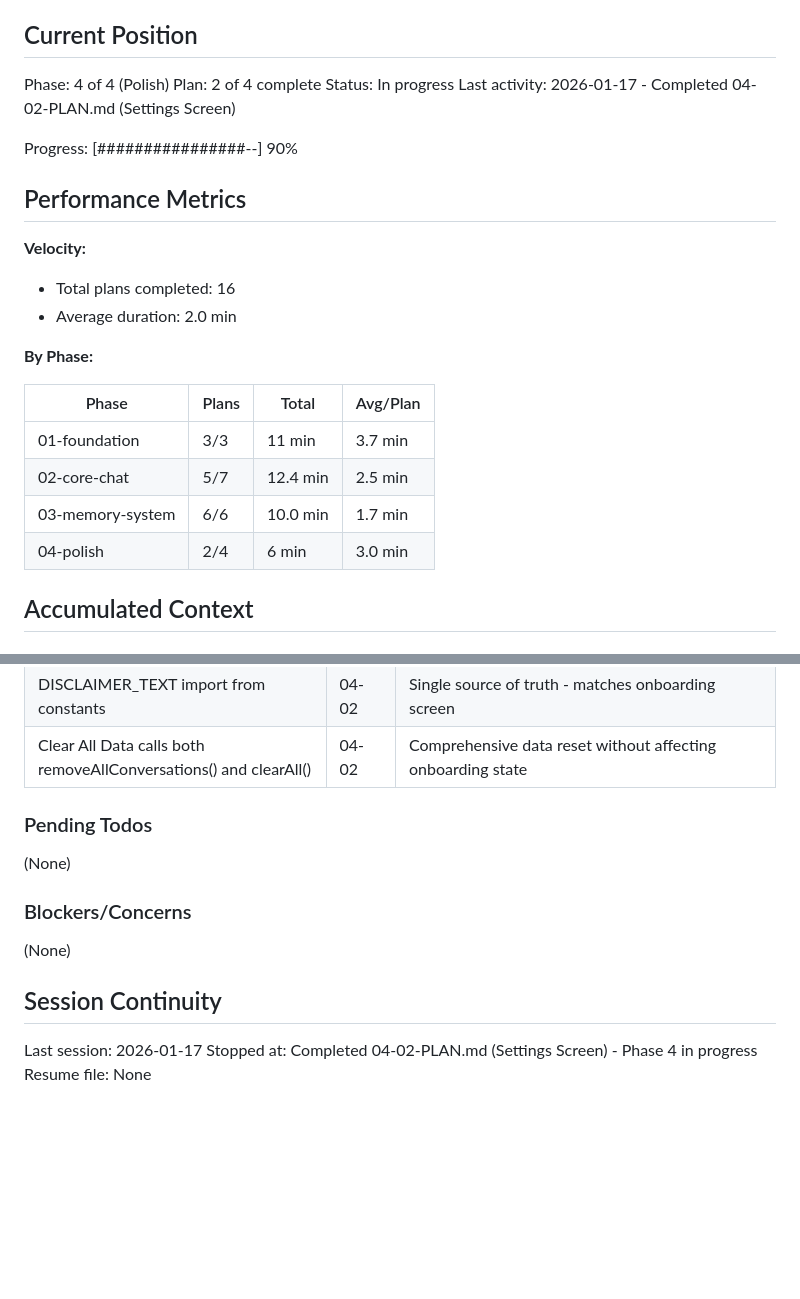
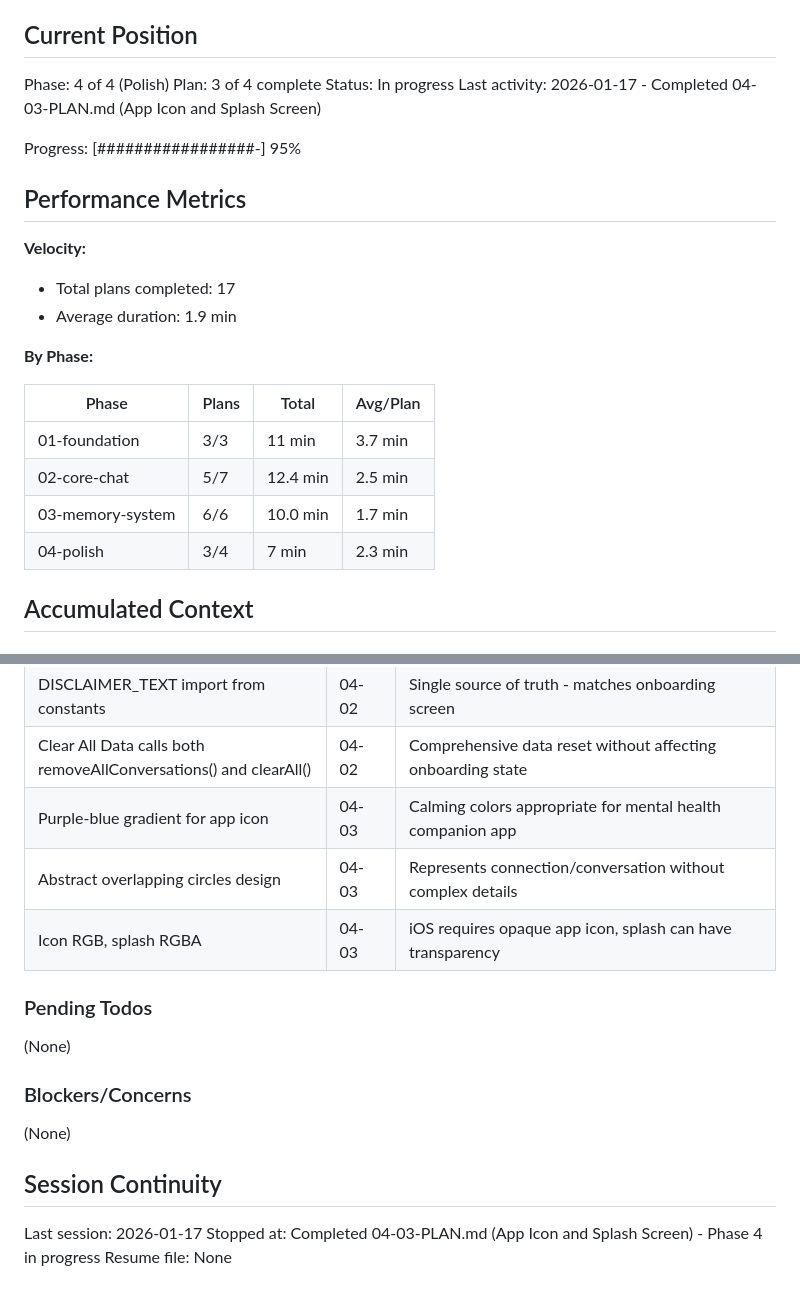
Before and after one commit to NoahNovickFaille/yvr-pitch-putt, a Markdown page: .planning/STATE.md, 2 parts joined by grey strips. GitHub-like rendering; blank space fills up the shorter version.

Commit message:
docs(04-03): complete app icon and splash screen plan
Tasks completed: 1/1
- Create app icon and splash screen assets

SUMMARY: .planning/phases/04-polish/04-03-SUMMARY.md

```diff
--- a/.planning/STATE.md
+++ b/.planning/STATE.md
@@ -10,17 +10,17 @@ See: .planning/PROJECT.md
 ## Current Position
 
 Phase: 4 of 4 (Polish)
-Plan: 2 of 4 complete
+Plan: 3 of 4 complete
 Status: In progress
-Last activity: 2026-01-17 - Completed 04-02-PLAN.md (Settings Screen)
+Last activity: 2026-01-17 - Completed 04-03-PLAN.md (App Icon and Splash Screen)
 
-Progress: [################--] 90%
+Progress: [#################-] 95%
 
 ## Performance Metrics
 
 **Velocity:**
-- Total plans completed: 16
-- Average duration: 2.0 min
+- Total plans completed: 17
+- Average duration: 1.9 min
 
 **By Phase:**
 
@@ -29,7 +29,7 @@ Progress: [################--] 90%
 | 01-foundation | 3/3 | 11 min | 3.7 min |
 | 02-core-chat | 5/7 | 12.4 min | 2.5 min |
 | 03-memory-system | 6/6 | 10.0 min | 1.7 min |
-| 04-polish | 2/4 | 6 min | 3.0 min |
+| 04-polish | 3/4 | 7 min | 2.3 min |
 
 ## Accumulated Context
 
@@ -96,6 +96,9 @@ Progress: [################--] 90%
 | Crisis buttons use #DC2626 red | 04-02 | Matches CrisisModal styling for visual consistency |
 | DISCLAIMER_TEXT import from constants | 04-02 | Single source of truth - matches onboarding screen |
 | Clear All Data calls both removeAllConversations() and clearAll() | 04-02 | Comprehensive data reset without affecting onboarding state |
+| Purple-blue gradient for app icon | 04-03 | Calming colors appropriate for mental health companion app |
+| Abstract overlapping circles design | 04-03 | Represents connection/conversation without complex details |
+| Icon RGB, splash RGBA | 04-03 | iOS requires opaque app icon, splash can have transparency |
 
 ### Pending Todos
 
@@ -108,5 +111,5 @@ Progress: [################--] 90%
 ## Session Continuity
 
 Last session: 2026-01-17
-Stopped at: Completed 04-02-PLAN.md (Settings Screen) - Phase 4 in progress
+Stopped at: Completed 04-03-PLAN.md (App Icon and Splash Screen) - Phase 4 in progress
 Resume file: None
```
Also changed, not shown: 1 other file.
